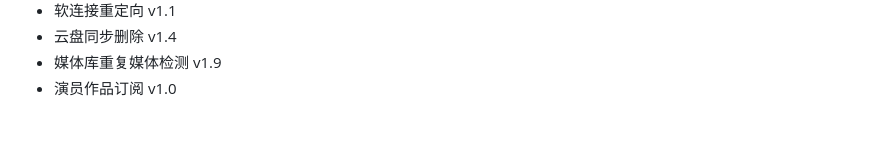
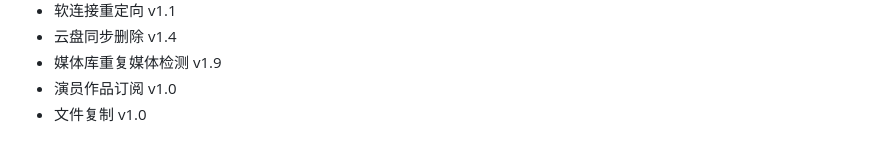
Before and after one commit to thsrite/MoviePilot-Plugins, a Markdown page: README.md, the part around the change. Rendered like a GitHub page.

```diff
--- a/README.md
+++ b/README.md
@@ -47,3 +47,4 @@ MoviePilot三方插件市场：https://github.com/thsrite/MoviePilot-Plugins/
 - 云盘同步删除 v1.4
 - 媒体库重复媒体检测 v1.9
 - 演员作品订阅 v1.0
+- 文件复制 v1.0
```
Also changed, not shown: icons/copy_files.png (added), 2 other files.
